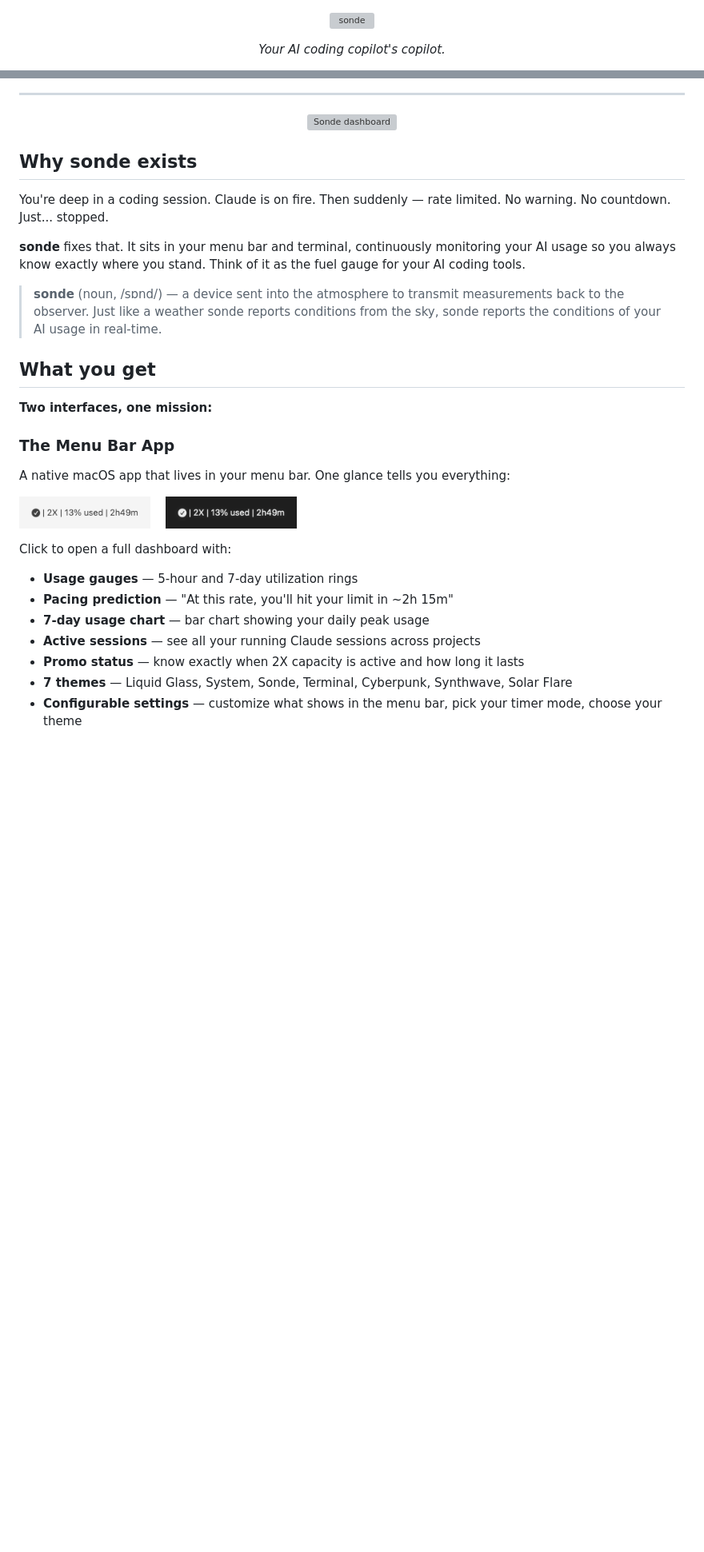
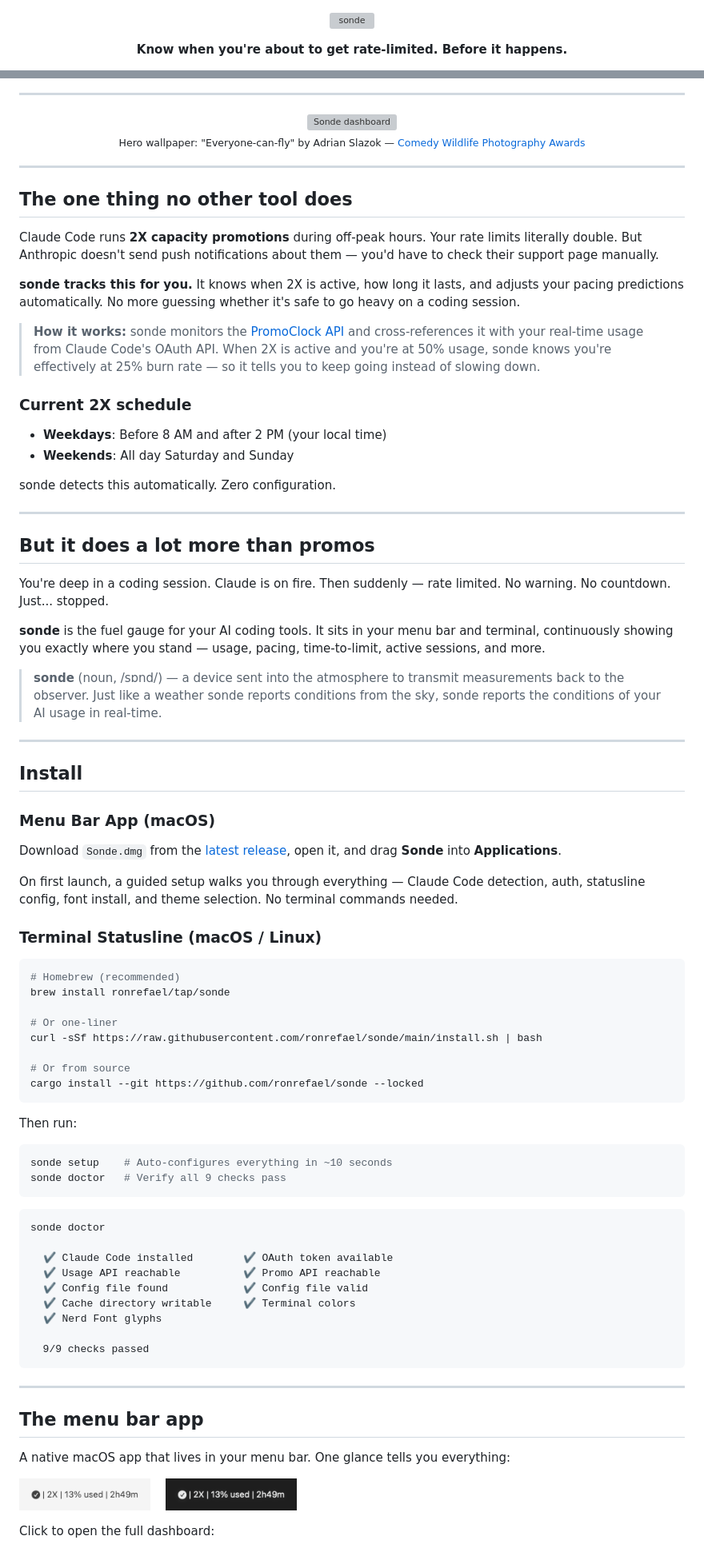
Before and after one commit to ronrefael/sonde, a Markdown page: README.md, 2 parts joined by grey strips. Shown at 80% size. GitHub-like rendering; blank space fills up the shorter version; grey boxes are pictures that could not be loaded.

````diff
--- a/README.md
+++ b/README.md
@@ -3,7 +3,7 @@
 </p>
 
 <p align="center">
-  <em>Your AI coding copilot's copilot.</em>
+  <strong>Know when you're about to get rate-limited. Before it happens.</strong>
 </p>
 
 <p align="center">
@@ -26,21 +26,82 @@
 
 <p align="center">
   <img src="assets/screenshots/hero.png" alt="Sonde dashboard" width="700">
+  <br>
+  <sub>Hero wallpaper: "Everyone-can-fly" by Adrian Slazok — <a href="https://www.comedywildlifephoto.com/">Comedy Wildlife Photography Awards</a></sub>
 </p>
 
-## Why sonde exists
+---
+
+## The one thing no other tool does
+
+Claude Code runs **2X capacity promotions** during off-peak hours. Your rate limits literally double. But Anthropic doesn't send push notifications about them — you'd have to check their support page manually.
+
+**sonde tracks this for you.** It knows when 2X is active, how long it lasts, and adjusts your pacing predictions automatically. No more guessing whether it's safe to go heavy on a coding session.
+
+> **How it works:** sonde monitors the [PromoClock API](https://promoclock.co) and cross-references it with your real-time usage from Claude Code's OAuth API. When 2X is active and you're at 50% usage, sonde knows you're effectively at 25% burn rate — so it tells you to keep going instead of slowing down.
+
+### Current 2X schedule
+- **Weekdays**: Before 8 AM and after 2 PM (your local time)
+- **Weekends**: All day Saturday and Sunday
+
+sonde detects this automatically. Zero configuration.
+
+---
+
+## But it does a lot more than promos
 
 You're deep in a coding session. Claude is on fire. Then suddenly — rate limited. No warning. No countdown. Just... stopped.
 
-**sonde** fixes that. It sits in your menu bar and terminal, continuously monitoring your AI usage so you always know exactly where you stand. Think of it as the fuel gauge for your AI coding tools.
+**sonde** is the fuel gauge for your AI coding tools. It sits in your menu bar and terminal, continuously showing you exactly where you stand — usage, pacing, time-to-limit, active sessions, and more.
 
 > **sonde** (noun, /sɒnd/) — a device sent into the atmosphere to transmit measurements back to the observer. Just like a weather sonde reports conditions from the sky, sonde reports the conditions of your AI usage in real-time.
 
-## What you get
+---
 
-**Two interfaces, one mission:**
+## Install
 
-### The Menu Bar App
+### Menu Bar App (macOS)
+
+Download `Sonde.dmg` from the [latest release](https://github.com/ronrefael/sonde/releases), open it, and drag **Sonde** into **Applications**.
+
+On first launch, a guided setup walks you through everything — Claude Code detection, auth, statusline config, font install, and theme selection. No terminal commands needed.
+
+### Terminal Statusline (macOS / Linux)
+
+```bash
+# Homebrew (recommended)
+brew install ronrefael/tap/sonde
+
+# Or one-liner
+curl -sSf https://raw.githubusercontent.com/ronrefael/sonde/main/install.sh | bash
+
+# Or from source
+cargo install --git https://github.com/ronrefael/sonde --locked
+```
+
+Then run:
+
+```bash
+sonde setup    # Auto-configures everything in ~10 seconds
+sonde doctor   # Verify all 9 checks pass
+```
+
+```
+sonde doctor
+
+  ✔ Claude Code installed        ✔ OAuth token available
+  ✔ Usage API reachable          ✔ Promo API reachable
+  ✔ Config file found            ✔ Config file valid
+  ✔ Cache directory writable     ✔ Terminal colors
+  ✔ Nerd Font glyphs
+
+  9/9 checks passed
+```
+
+---
+
+## The menu bar app
+
 A native macOS app that lives in your menu bar. One glance tells you everything:
 
 <p>
@@ -49,14 +110,7 @@ A native macOS app that lives in your menu bar. One glance tells you everything:
   <img src="assets/screenshots/menubar-dark.png" alt="Menu bar dark" height="40">
 </p>
 
-Click to open a full dashboard with:
-- **Usage gauges** — 5-hour and 7-day utilization rings
-- **Pacing prediction** — "At this rate, you'll hit your limit in ~2h 15m"
-- **7-day usage chart** — bar chart showing your daily peak usage
-- **Active sessions** — see all your running Claude sessions across projects
-- **Promo status** — know exactly when 2X capacity is active and how long it lasts
-- **7 themes** — Liquid Glass, System, Sonde, Terminal, Cyberpunk, Synthwave, Solar Flare
-- **Configurable settings** — customize what shows in the menu bar, pick your timer mode, choose your theme
+Click to open the full dashboard:
 
 <p>
   <img src="assets/screenshots/dashboard-system-light.png" alt="System light" width="380">
````
Also changed, not shown: other parts of README.md (+76 -216 lines).
